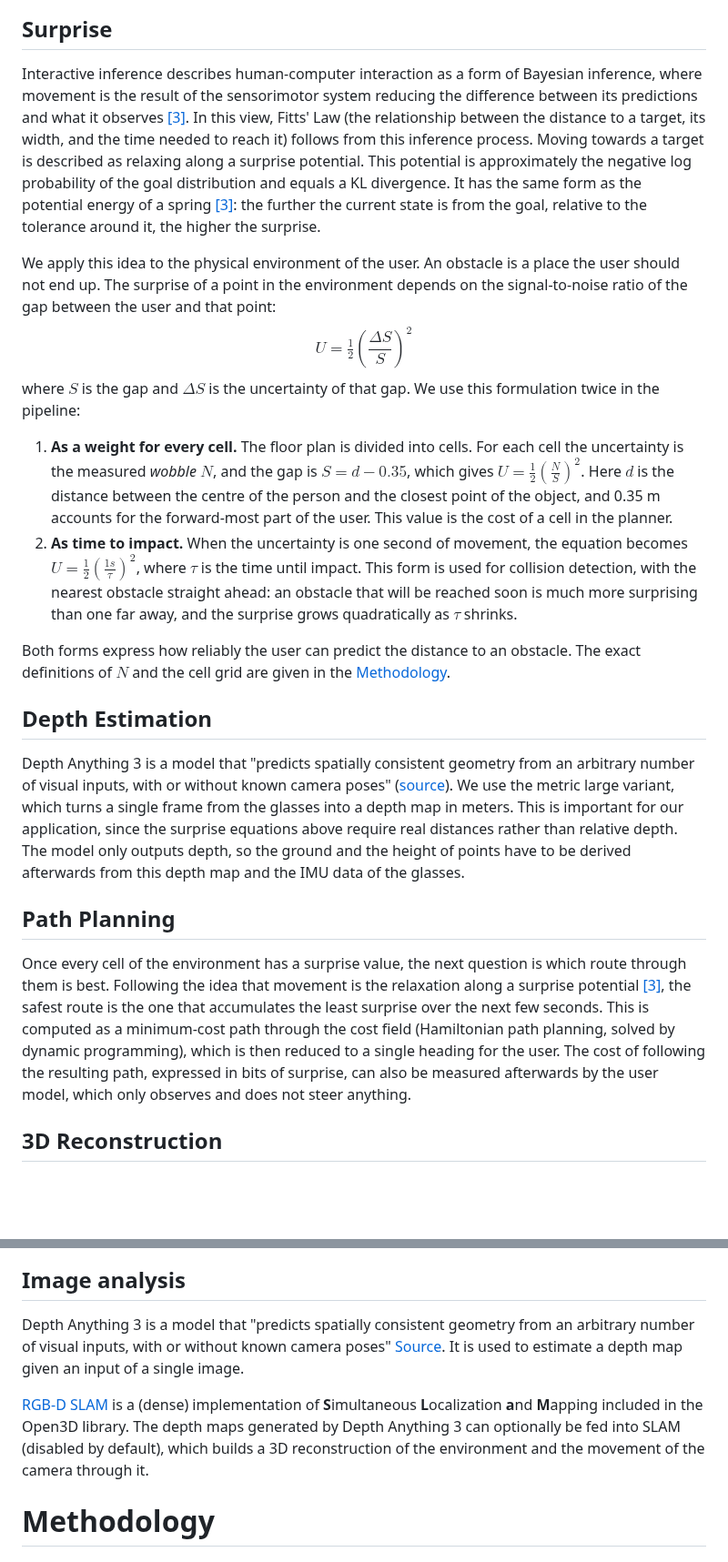
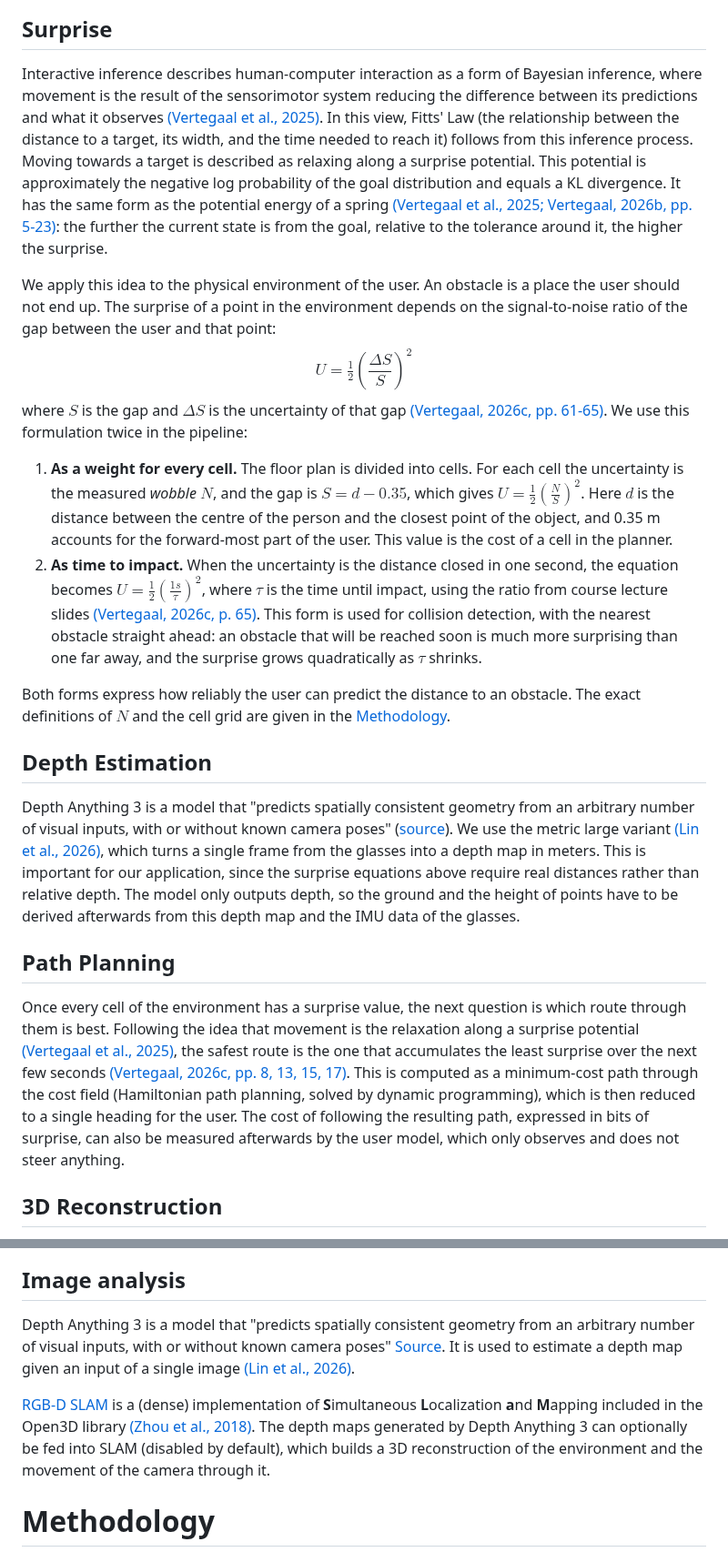
Before and after one commit to Re0mar/NeuromorphicPaths, a Markdown page: report/Project Report.md, 2 parts joined by grey strips. Shown at 91% size. GitHub-like rendering; blank space fills up the shorter version.

```diff
--- a/report/Project Report.md
+++ b/report/Project Report.md
@@ -67,24 +67,24 @@ The hardware we use also limits what we can do. The Pupil Labs Neon glasses are
 
 ## Surprise
 
-Interactive inference describes human-computer interaction as a form of Bayesian inference, where movement is the result of the sensorimotor system reducing the difference between its predictions and what it observes [[3]](#references). In this view, Fitts' Law (the relationship between the distance to a target, its width, and the time needed to reach it) follows from this inference process. Moving towards a target is described as relaxing along a surprise potential. This potential is approximately the negative log probability of the goal distribution and equals a KL divergence. It has the same form as the potential energy of a spring [[3]](#references): the further the current state is from the goal, relative to the tolerance around it, the higher the surprise.
+Interactive inference describes human-computer interaction as a form of Bayesian inference, where movement is the result of the sensorimotor system reducing the difference between its predictions and what it observes [(Vertegaal et al., 2025)](#references). In this view, Fitts' Law (the relationship between the distance to a target, its width, and the time needed to reach it) follows from this inference process. Moving towards a target is described as relaxing along a surprise potential. This potential is approximately the negative log probability of the goal distribution and equals a KL divergence. It has the same form as the potential energy of a spring [(Vertegaal et al., 2025; Vertegaal, 2026b, pp. 5-23)](#references): the further the current state is from the goal, relative to the tolerance around it, the higher the surprise.
 
 We apply this idea to the physical environment of the user. An obstacle is a place the user should not end up. The surprise of a point in the environment depends on the signal-to-noise ratio of the gap between the user and that point:
 $$U = \tfrac12 \left(\frac{\Delta S}{S}\right)^2$$
-where $S$ is the gap and $\Delta S$ is the uncertainty of that gap. We use this formulation twice in the pipeline:
+where $S$ is the gap and $\Delta S$ is the uncertainty of that gap [(Vertegaal, 2026c, pp. 61-65)](#references). We use this formulation twice in the pipeline:
 
 1. **As a weight for every cell.** The floor plan is divided into cells. For each cell the uncertainty is the measured *wobble* $N$, and the gap is $S = d - 0.35$, which gives $U=\frac{1}{2}\left( \frac{N}{S} \right)^2$. Here $d$ is the distance between the centre of the person and the closest point of the object, and 0.35 m accounts for the forward-most part of the user. This value is the cost of a cell in the planner.
-2. **As time to impact.** When the uncertainty is one second of movement, the equation becomes $U=\frac{1}{2}\left( \frac{1s}{\tau} \right)^2$, where $\tau$ is the time until impact. This form is used for collision detection, with the nearest obstacle straight ahead: an obstacle that will be reached soon is much more surprising than one far away, and the surprise grows quadratically as $\tau$ shrinks.
+2. **As time to impact.** When the uncertainty is the distance closed in one second, the equation becomes $U=\frac{1}{2}\left( \frac{1s}{\tau} \right)^2$, where $\tau$ is the time until impact, using the ratio from course lecture slides [(Vertegaal, 2026c, p. 65)](#references). This form is used for collision detection, with the nearest obstacle straight ahead: an obstacle that will be reached soon is much more surprising than one far away, and the surprise grows quadratically as $\tau$ shrinks.
 
 Both forms express how reliably the user can predict the distance to an obstacle. The exact definitions of $N$ and the cell grid are given in the [Methodology](#methodology).
 
 ## Depth Estimation
 
-Depth Anything 3 is a model that "predicts spatially consistent geometry from an arbitrary number of visual inputs, with or without known camera poses" ([source](https://depth-anything-3.github.io/)). We use the metric large variant, which turns a single frame from the glasses into a depth map in meters. This is important for our application, since the surprise equations above require real distances rather than relative depth. The model only outputs depth, so the ground and the height of points have to be derived afterwards from this depth map and the IMU data of the glasses.
+Depth Anything 3 is a model that "predicts spatially consistent geometry from an arbitrary number of visual inputs, with or without known camera poses" ([source](https://depth-anything-3.github.io/)). We use the metric large variant [(Lin et al., 2026)](#references), which turns a single frame from the glasses into a depth map in meters. This is important for our application, since the surprise equations above require real distances rather than relative depth. The model only outputs depth, so the ground and the height of points have to be derived afterwards from this depth map and the IMU data of the glasses.
 
 ## Path Planning
 
-Once every cell of the environment has a surprise value, the next question is which route through them is best. Following the idea that movement is the relaxation along a surprise potential [[3]](#references), the safest route is the one that accumulates the least surprise over the next few seconds. This is computed as a minimum-cost path through the cost field (Hamiltonian path planning, solved by dynamic programming), which is then reduced to a single heading for the user. The cost of following the resulting path, expressed in bits of surprise, can also be measured afterwards by the user model, which only observes and does not steer anything.
+Once every cell of the environment has a surprise value, the next question is which route through them is best. Following the idea that movement is the relaxation along a surprise potential [(Vertegaal et al., 2025)](#references), the safest route is the one that accumulates the least surprise over the next few seconds [(Vertegaal, 2026c, pp. 8, 13, 15, 17)](#references). This is computed as a minimum-cost path through the cost field (Hamiltonian path planning, solved by dynamic programming), which is then reduced to a single heading for the user. The cost of following the resulting path, expressed in bits of surprise, can also be measured afterwards by the user model, which only observes and does not steer anything.
 
 ## 3D Reconstruction
 
@@ -96,9 +104,9 @@ A pair of [Pupil Labs Neon smart glasses](https://pupil-labs.com/products/neon)
 ## Neon Companion
 The [Neon Companion](https://pupil-labs.com/products/neon/software) phone app runs on the phone the glasses are connected to and is used to read out and record the data from the camera and eye tracker on the glasses. In the prototype, the phone broadcasts the live feed from the glasses over the local network so that this data can be analyzed on a different device. Apart from a video feed, the real-time API also includes information about the glasses' camera calibration and a clock offset used to straighten every frame and sync measurements respectively (see [Appendix D](d-neon-companion-api)). The live feed moreover includes gaze data from the eye tracker, which is used in the prototype both to optionally silence the alarm when the user looks at detected danger and by the path planner as the preferred direction to walk in.
 ## Image analysis
-Depth Anything 3 is a model that "predicts spatially consistent geometry from an arbitrary number of visual inputs, with or without known camera poses" [Source](https://depth-anything-3.github.io/). It is used to estimate a depth map given an input of a single image.
+Depth Anything 3 is a model that "predicts spatially consistent geometry from an arbitrary number of visual inputs, with or without known camera poses" [Source](https://depth-anything-3.github.io/). It is used to estimate a depth map given an input of a single image [(Lin et al., 2026)](#references).
 
-[RGB-D SLAM](https://www.open3d.org/html/tutorial/t_reconstruction_system/dense_slam.html) is a (dense) implementation of **S**imultaneous **L**ocalization **a**nd **M**apping included in the Open3D library. The depth maps generated by Depth Anything 3 can optionally be fed into SLAM (disabled by default), which builds a 3D reconstruction of the environment and the movement of the camera through it.
+[RGB-D SLAM](https://www.open3d.org/html/tutorial/t_reconstruction_system/dense_slam.html) is a (dense) implementation of **S**imultaneous **L**ocalization **a**nd **M**apping included in the Open3D library [(Zhou et al., 2018)](#references). The depth maps generated by Depth Anything 3 can optionally be fed into SLAM (disabled by default), which builds a 3D reconstruction of the environment and the movement of the camera through it.
 # Methodology
 
 ## System Overview
```
Also changed, not shown: other parts of report/Project Report.md (+39 -17 lines).
